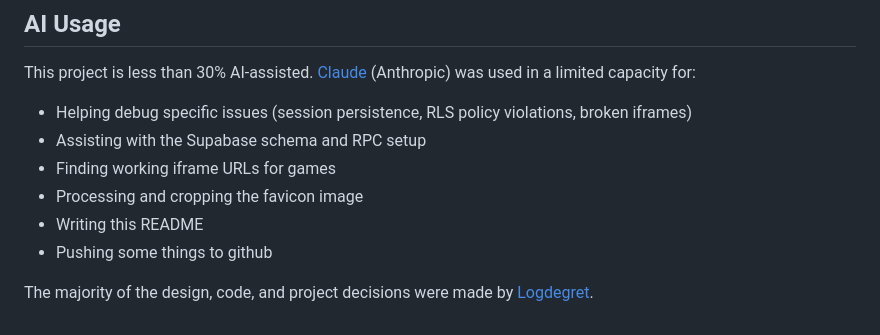
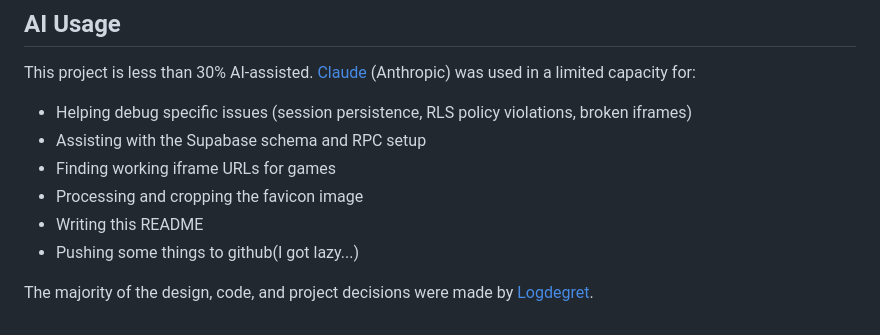
Before and after one commit to Logdegret/HunterGames, a Markdown page: README.md, the part around the change. Rendered like a GitHub page.

Commit message:
Revise README entry about pushing to GitHub
Updated README to reflect a more casual tone in the description of pushing to GitHub.

```diff
--- a/README.md
+++ b/README.md
@@ -124,6 +124,6 @@ This project is less than 30% AI-assisted. [Claude](https://claude.ai) (Anthropi
 - Finding working iframe URLs for games
 - Processing and cropping the favicon image
 - Writing this README
-- Pushing some things to github
+- Pushing some things to github(I got lazy...)
 
 The majority of the design, code, and project decisions were made by [Logdegret](https://github.com/Logdegret).
```
